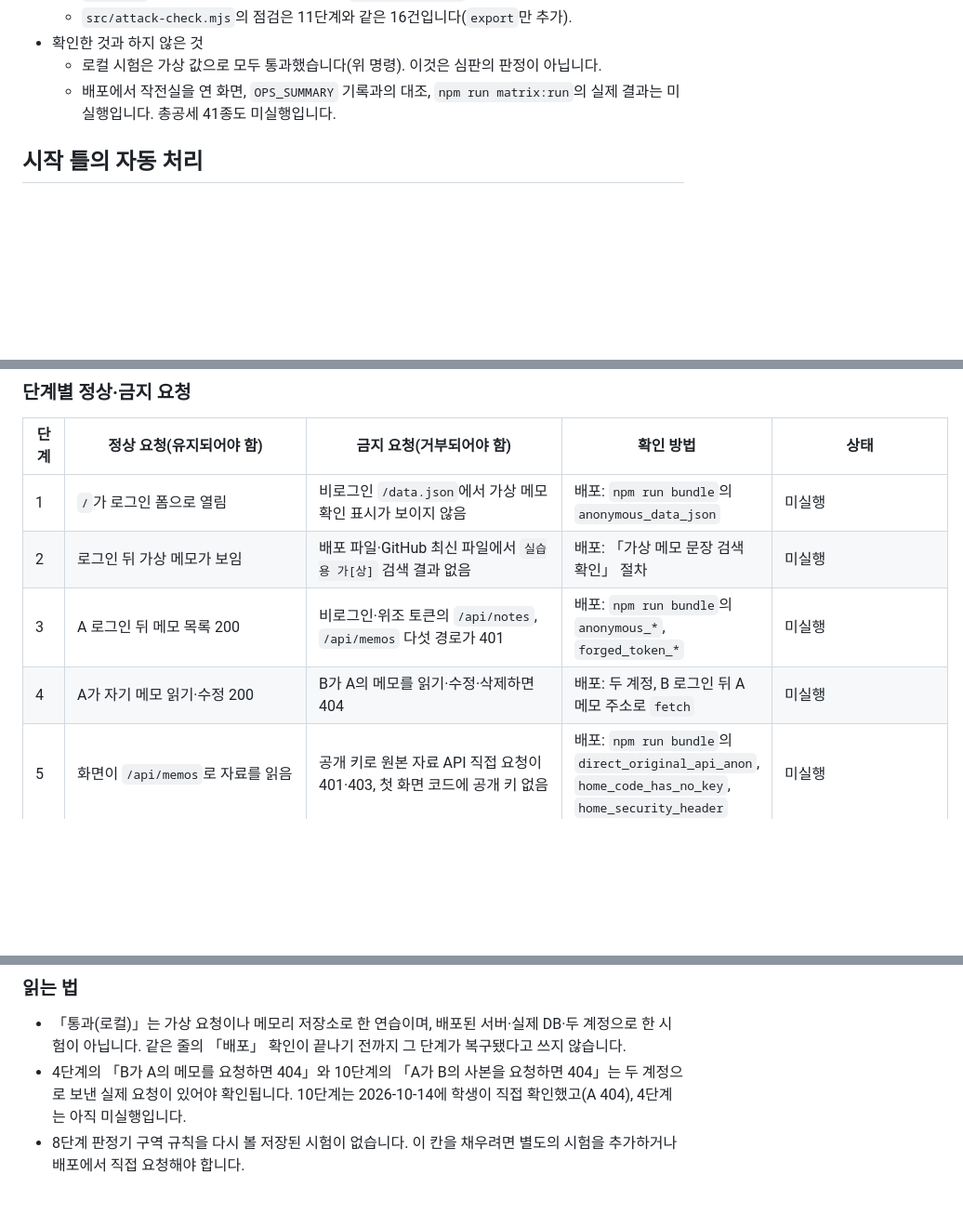
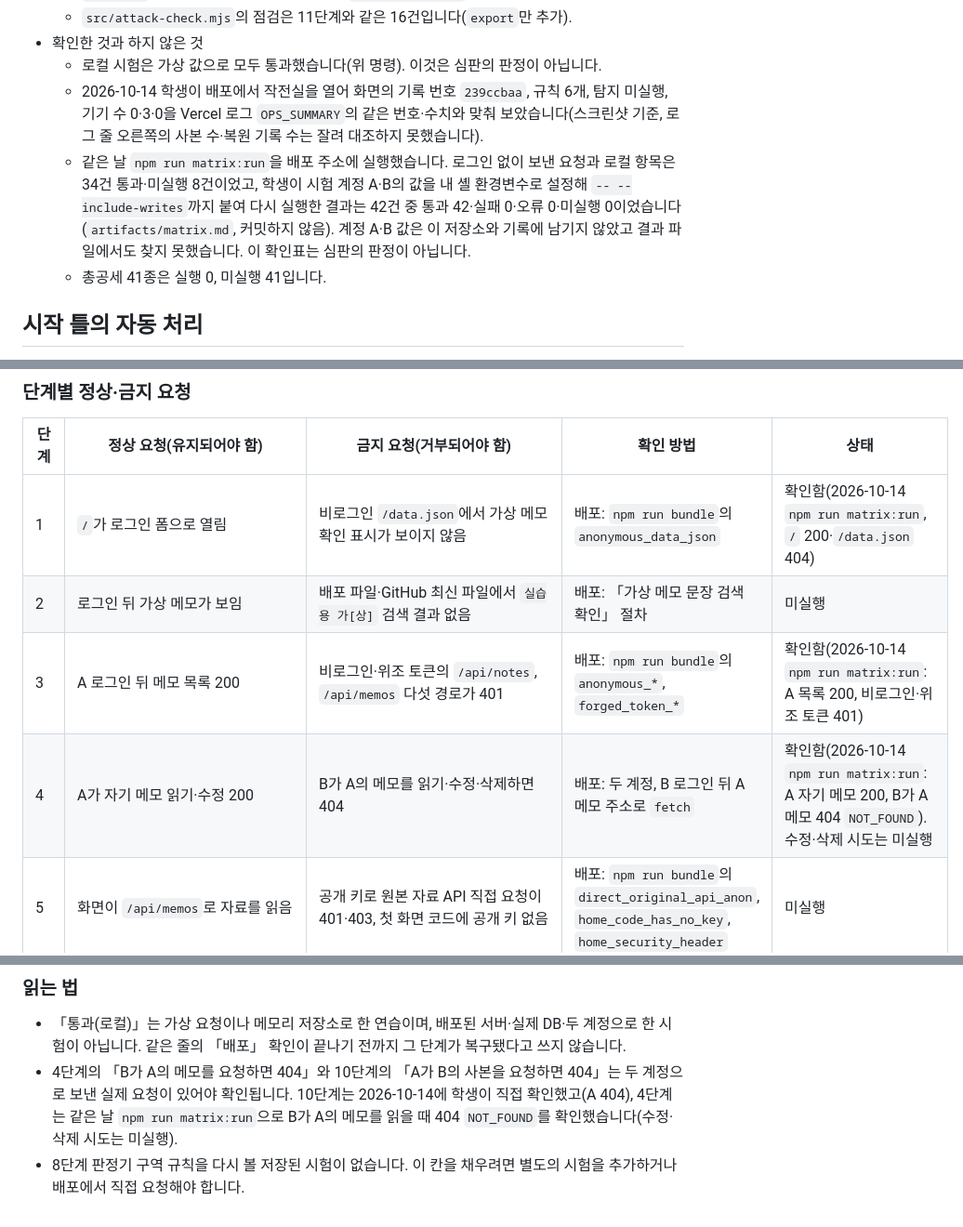
Before and after one commit to undeadmagician32-bot/choi-bujang-secret-vault, a Markdown page: README.md, 3 parts joined by grey strips. Shown at 93% size. Drawn GitHub-style; blank space fills up the shorter version.

Commit message:
12단계: 작전실 대조와 확인표 42건 실측 결과를 README에 기록
- 작전실 화면의 기록 번호·수치를 Vercel 로그 OPS_SUMMARY와 대조한 결과(스크린샷 기준).
- npm run matrix:run 42건 통과 0 실패 0 오류 0 미실행, 총공세 41종은 미실행 41 그대로.
- 10단계 제작 4 표의 1·3·4단계 상태를 실측 결과로 갱신.

Co-Authored-By: Claude Sonnet 5.5 <noreply@anthropic.com>

```diff
--- a/README.md
+++ b/README.md
@@ -566,7 +566,9 @@ npm install
   - `src/attack-check.mjs`의 점검은 11단계와 같은 16건입니다(`export`만 추가).
 - 확인한 것과 하지 않은 것
   - 로컬 시험은 가상 값으로 모두 통과했습니다(위 명령). 이것은 심판의 판정이 아닙니다.
-  - 배포에서 작전실을 연 화면, `OPS_SUMMARY` 기록과의 대조, `npm run matrix:run`의 실제 결과는 미실행입니다. 총공세 41종도 미실행입니다.
+  - 2026-10-14 학생이 배포에서 작전실을 열어 화면의 기록 번호 `239ccbaa`, 규칙 6개, 탐지 미실행, 기기 수 0·3·0을 Vercel 로그 `OPS_SUMMARY`의 같은 번호·수치와 맞춰 보았습니다(스크린샷 기준, 로그 줄 오른쪽의 사본 수·복원 기록 수는 잘려 대조하지 못했습니다).
+  - 같은 날 `npm run matrix:run`을 배포 주소에 실행했습니다. 로그인 없이 보낸 요청과 로컬 항목은 34건 통과·미실행 8건이었고, 학생이 시험 계정 A·B의 값을 내 셸 환경변수로 설정해 `-- --include-writes`까지 붙여 다시 실행한 결과는 42건 중 통과 42·실패 0·오류 0·미실행 0이었습니다(`artifacts/matrix.md`, 커밋하지 않음). 계정 A·B 값은 이 저장소와 기록에 남기지 않았고 결과 파일에서도 찾지 못했습니다. 이 확인표는 심판의 판정이 아닙니다.
+  - 총공세 41종은 실행 0, 미실행 41입니다.
 
 ## 시작 틀의 자동 처리
 
@@ -608,10 +610,10 @@ npm install
 
 | 단계 | 정상 요청(유지되어야 함) | 금지 요청(거부되어야 함) | 확인 방법 | 상태 |
 |---|---|---|---|---|
-| 1 | `/`가 로그인 폼으로 열림 | 비로그인 `/data.json`에서 가상 메모 확인 표시가 보이지 않음 | 배포: `npm run bundle`의 `anonymous_data_json` | 미실행 |
+| 1 | `/`가 로그인 폼으로 열림 | 비로그인 `/data.json`에서 가상 메모 확인 표시가 보이지 않음 | 배포: `npm run bundle`의 `anonymous_data_json` | 확인함(2026-10-14 `npm run matrix:run`, `/` 200·`/data.json` 404) |
 | 2 | 로그인 뒤 가상 메모가 보임 | 배포 파일·GitHub 최신 파일에서 `실습용 가[상]` 검색 결과 없음 | 배포: 「가상 메모 문장 검색 확인」 절차 | 미실행 |
-| 3 | A 로그인 뒤 메모 목록 200 | 비로그인·위조 토큰의 `/api/notes`, `/api/memos` 다섯 경로가 401 | 배포: `npm run bundle`의 `anonymous_*`, `forged_token_*` | 미실행 |
-| 4 | A가 자기 메모 읽기·수정 200 | B가 A의 메모를 읽기·수정·삭제하면 404 | 배포: 두 계정, B 로그인 뒤 A 메모 주소로 `fetch` | 미실행 |
+| 3 | A 로그인 뒤 메모 목록 200 | 비로그인·위조 토큰의 `/api/notes`, `/api/memos` 다섯 경로가 401 | 배포: `npm run bundle`의 `anonymous_*`, `forged_token_*` | 확인함(2026-10-14 `npm run matrix:run`: A 목록 200, 비로그인·위조 토큰 401) |
+| 4 | A가 자기 메모 읽기·수정 200 | B가 A의 메모를 읽기·수정·삭제하면 404 | 배포: 두 계정, B 로그인 뒤 A 메모 주소로 `fetch` | 확인함(2026-10-14 `npm run matrix:run`: A 자기 메모 200, B가 A 메모 404 `NOT_FOUND`). 수정·삭제 시도는 미실행 |
 | 5 | 화면이 `/api/memos`로 자료를 읽음 | 공개 키로 원본 자료 API 직접 요청이 401·403, 첫 화면 코드에 공개 키 없음 | 배포: `npm run bundle`의 `direct_original_api_anon`, `home_code_has_no_key`, `home_security_header` | 미실행 |
 | 5 | `/aleph.json`에 `allowedRoutes`·`originalApiUrl`이 실려 있음 | — | 배포: `/aleph.json` 열기 | 미실행 |
 | 5·정책 | — | 정책 사본과 현재 정책의 차이 없음 | `npm run restore:plan` | 사본이 없어 `SNAPSHOT_MISSING`으로 중단됨(2026-10-14, 로컬). 사본을 만든 뒤 미실행 |
@@ -628,5 +630,5 @@ npm install
 ### 읽는 법
 
 - 「통과(로컬)」는 가상 요청이나 메모리 저장소로 한 연습이며, 배포된 서버·실제 DB·두 계정으로 한 시험이 아닙니다. 같은 줄의 「배포」 확인이 끝나기 전까지 그 단계가 복구됐다고 쓰지 않습니다.
-- 4단계의 「B가 A의 메모를 요청하면 404」와 10단계의 「A가 B의 사본을 요청하면 404」는 두 계정으로 보낸 실제 요청이 있어야 확인됩니다. 10단계는 2026-10-14에 학생이 직접 확인했고(A 404), 4단계는 아직 미실행입니다.
+- 4단계의 「B가 A의 메모를 요청하면 404」와 10단계의 「A가 B의 사본을 요청하면 404」는 두 계정으로 보낸 실제 요청이 있어야 확인됩니다. 10단계는 2026-10-14에 학생이 직접 확인했고(A 404), 4단계는 같은 날 `npm run matrix:run`으로 B가 A의 메모를 읽을 때 404 `NOT_FOUND`를 확인했습니다(수정·삭제 시도는 미실행).
 - 8단계 판정기 구역 규칙을 다시 볼 저장된 시험이 없습니다. 이 칸을 채우려면 별도의 시험을 추가하거나 배포에서 직접 요청해야 합니다.
```
